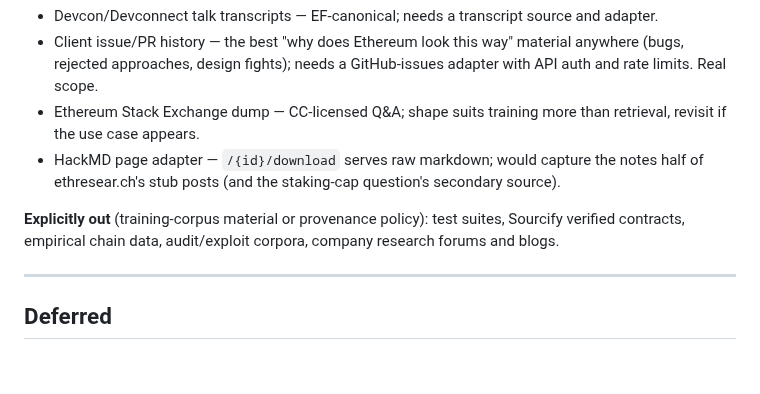
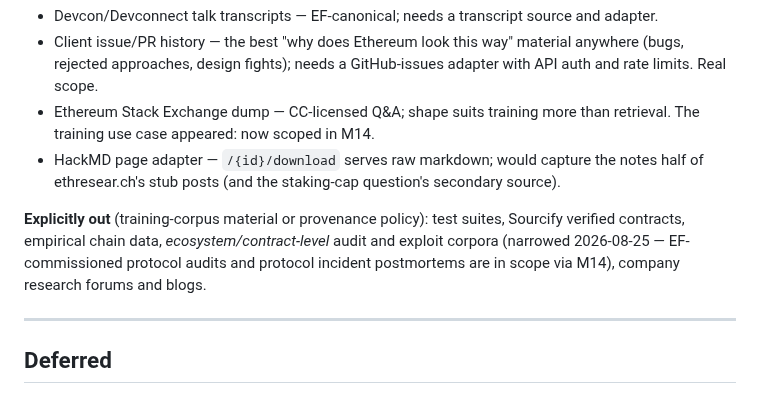
Before and after one commit to JossDuff/wikipethia, a Markdown page: ROADMAP.md, the part around one of its changes. GitHub-like rendering; blank space fills up the shorter version.

```diff
--- a/ROADMAP.md
+++ b/ROADMAP.md
@@ -925,14 +995,16 @@ in those notes — the corpus couldn't answer it, web search could.
   material anywhere (bugs, rejected approaches, design fights); needs a
   GitHub-issues adapter with API auth and rate limits. Real scope.
 - Ethereum Stack Exchange dump — CC-licensed Q&A; shape suits training more
-  than retrieval, revisit if the use case appears.
+  than retrieval. The training use case appeared: now scoped in M14.
 - HackMD page adapter — `/{id}/download` serves raw markdown; would capture
   the notes half of ethresear.ch's stub posts (and the staking-cap
   question's secondary source).
 
 **Explicitly out** (training-corpus material or provenance policy): test
-suites, Sourcify verified contracts, empirical chain data, audit/exploit
-corpora, company research forums and blogs.
+suites, Sourcify verified contracts, empirical chain data,
+*ecosystem/contract-level* audit and exploit corpora (narrowed 2026-08-25 —
+EF-commissioned protocol audits and protocol incident postmortems are in
+scope via M14), company research forums and blogs.
 
 ---
 
```
Also changed, not shown: other parts of ROADMAP.md (+70 -0 lines).
